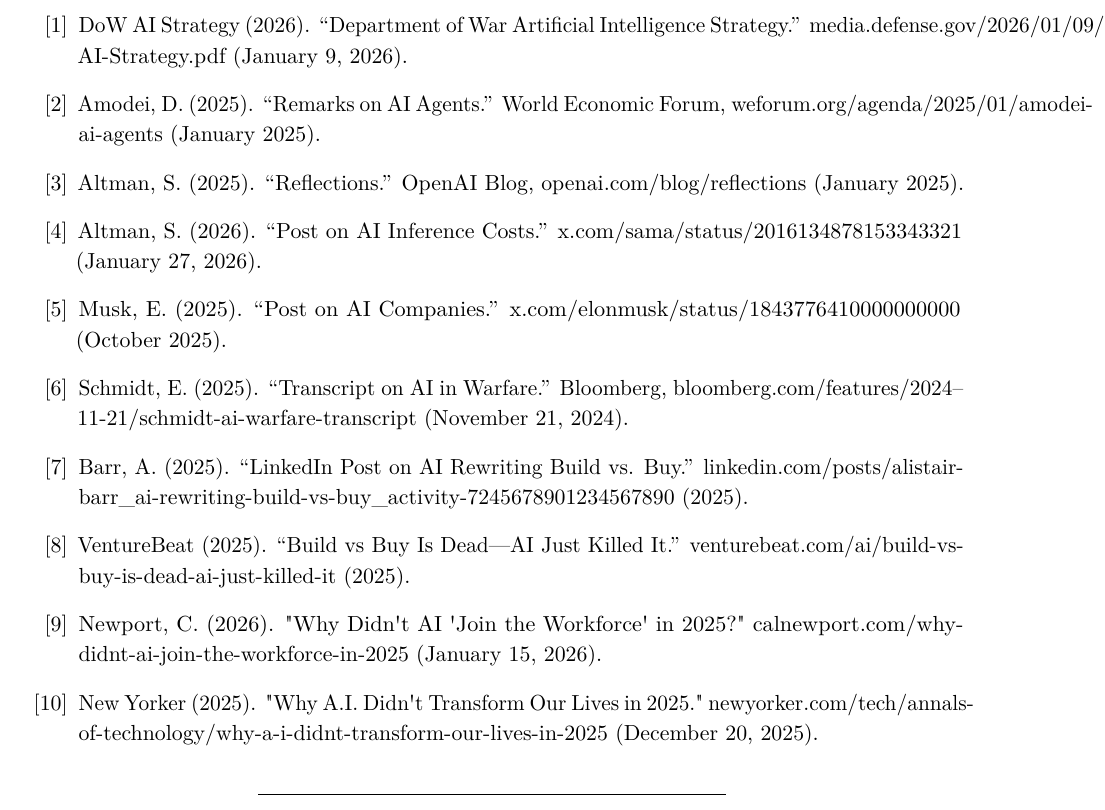
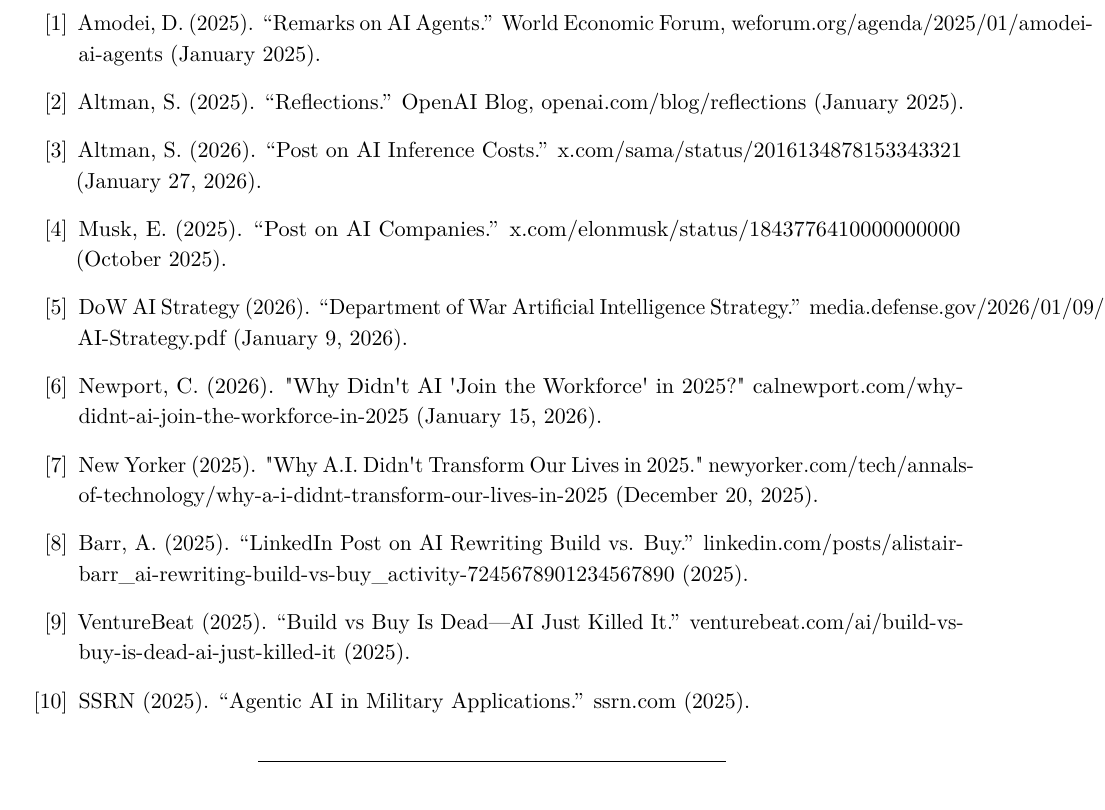
Before and after one commit to anboas/Whitepaper, a LaTeX document (papers/agentic-force-creation/tex/paper.tex): part of page 15 of 15, cut so that both start at the same text. Compiled offline with pdfLaTeX.

Commit message:
Reorder References to match in-text numeric citation order (closes #56) (#57)

```diff
--- a/papers/agentic-force-creation/tex/paper.tex
+++ b/papers/agentic-force-creation/tex/paper.tex
@@ -476,8 +476,6 @@
 % Citation scheme: numeric [n] inline, numbered references.
 \begin{enumerate}[label={[\arabic*]}]
 \item
-  DoW AI Strategy (2026). ``Department of War Artificial Intelligence Strategy.'' media.defense.gov/2026/01/09/DoD-AI-Strategy.pdf (January 9, 2026).
-\item
   Amodei, D. (2025). ``Remarks on AI Agents.'' World Economic Forum, weforum.org/agenda/2025/01/amodei-ai-agents (January 2025).
 \item
   Altman, S. (2025). ``Reflections.'' OpenAI Blog, openai.com/blog/reflections (January 2025).
@@ -486,15 +484,17 @@
 \item
   Musk, E. (2025). ``Post on AI Companies.'' x.com/elonmusk/status/1843776410000000000 (October 2025).
 \item
-  Schmidt, E. (2025). ``Transcript on AI in Warfare.'' Bloomberg, bloomberg.com/features/2024--11-21/schmidt-ai-warfare-transcript (November 21, 2024).
+  DoW AI Strategy (2026). ``Department of War Artificial Intelligence Strategy.'' media.defense.gov/2026/01/09/DoD-AI-Strategy.pdf (January 9, 2026).
+\item
+  Newport, C. (2026). "Why Didn\textquotesingle t AI \textquotesingle Join the Workforce\textquotesingle{} in 2025?" calnewport.com/why-didnt-ai-join-the-workforce-in-2025 (January 15, 2026).
+\item
+  New Yorker (2025). "Why A.I. Didn\textquotesingle t Transform Our Lives in 2025." newyorker.com/tech/annals-of-technology/why-a-i-didnt-transform-our-lives-in-2025 (December 20, 2025).
 \item
   Barr, A. (2025). ``LinkedIn Post on AI Rewriting Build vs. Buy.'' linkedin.com/posts/alistair-barr\_ai-rewriting-build-vs-buy\_activity-7245678901234567890 (2025).
 \item
   VentureBeat (2025). ``Build vs Buy Is Dead---AI Just Killed It.'' venturebeat.com/ai/build-vs-buy-is-dead-ai-just-killed-it (2025).
 \item
-  Newport, C. (2026). "Why Didn\textquotesingle t AI \textquotesingle Join the Workforce\textquotesingle{} in 2025?" calnewport.com/why-didnt-ai-join-the-workforce-in-2025 (January 15, 2026).
-\item
-  New Yorker (2025). "Why A.I. Didn\textquotesingle t Transform Our Lives in 2025." newyorker.com/tech/annals-of-technology/why-a-i-didnt-transform-our-lives-in-2025 (December 20, 2025).
+  SSRN (2025). ``Agentic AI in Military Applications.'' ssrn.com (2025).
 \end{enumerate}
 
 \begin{center}\rule{0.5\linewidth}{0.5pt}\end{center}
```
